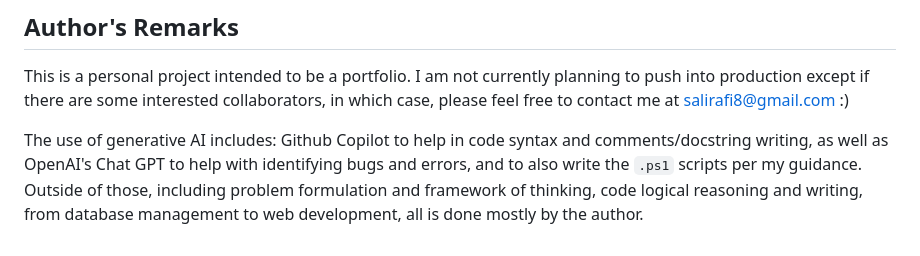
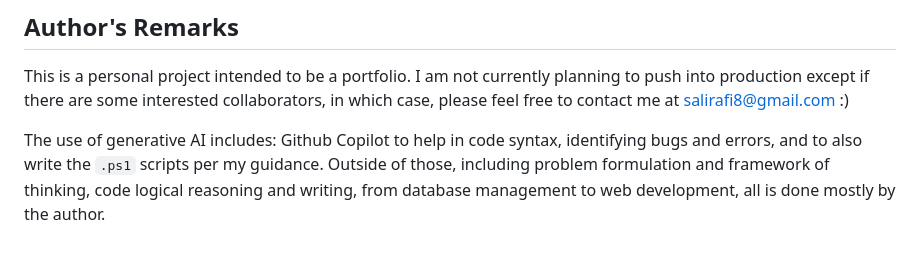
Before and after one commit to salirafi/SteamRec, a Markdown page: README.md, the part around the change. GitHub-like rendering.

```diff
--- a/README.md
+++ b/README.md
@@ -288,4 +288,4 @@ Pipeline-specific implementation:
 
 This is a personal project intended to be a portfolio. I am not currently planning to push into production except if there are some interested collaborators, in which case, please feel free to contact me at salirafi8@gmail.com :)
 
-The use of generative AI includes: Github Copilot to help in code syntax and comments/docstring writing, as well as OpenAI's Chat GPT to help with identifying bugs and errors, and to also write the `.ps1` scripts per my guidance. Outside of those, including problem formulation and framework of thinking, code logical reasoning and writing, from database management to web development, all is done mostly by the author.
+The use of generative AI includes: Github Copilot to help in code syntax, identifying bugs and errors, and to also write the `.ps1` scripts per my guidance. Outside of those, including problem formulation and framework of thinking, code logical reasoning and writing, from database management to web development, all is done mostly by the author.
```
